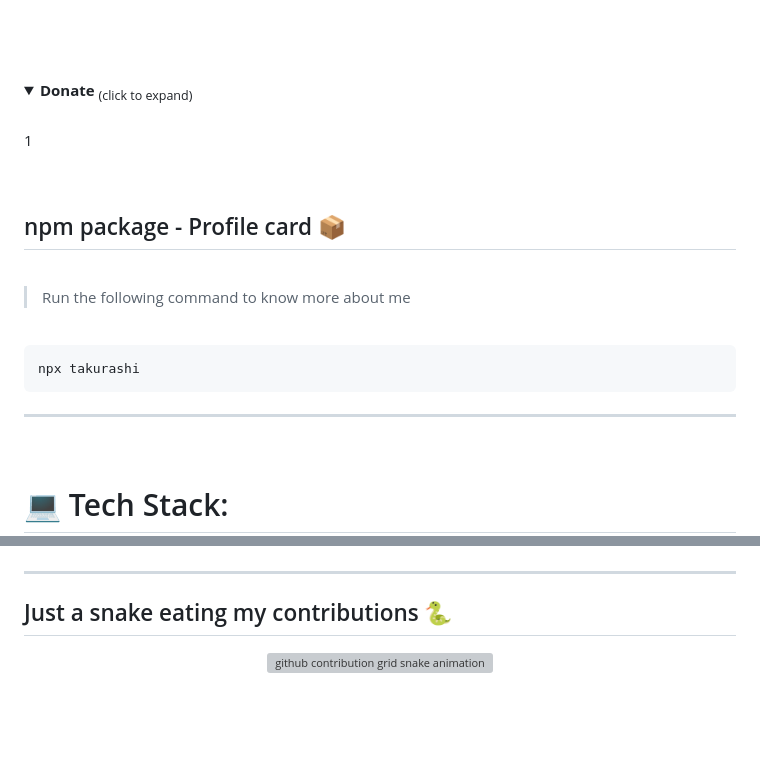
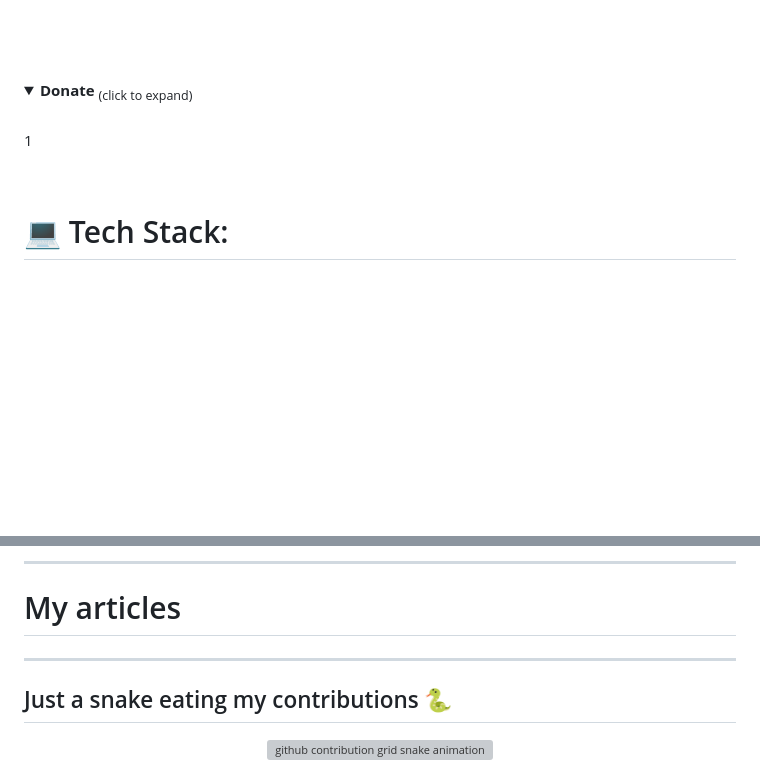
Before and after one commit to Takurashi/Takurashi, a Markdown page: README.md, 2 parts joined by grey strips. Drawn GitHub-style; folded sections open; blank space fills up the shorter version; grey boxes are pictures that could not be loaded.

````diff
--- a/README.md
+++ b/README.md
@@ -92,20 +118,6 @@ Hey everyone, I'm Takurashi <img src="https://media.giphy.com/media/hvRJCLFzcasr
   <br>
 </details>
 
-## npm package - Profile card 📦
-<br>
-
-> Run the following command to know more about me
-
-<br>
-
-```
-npx takurashi
-```
-
-<hr>
-<br>
-
 # 💻 Tech Stack:
 
 <p align='center'>
@@ -210,3 +263,6 @@ npx takurashi
+---
+
+# My articles
 
 ---
 
````
Also changed, not shown: other parts of README.md (+80 -13 lines).
